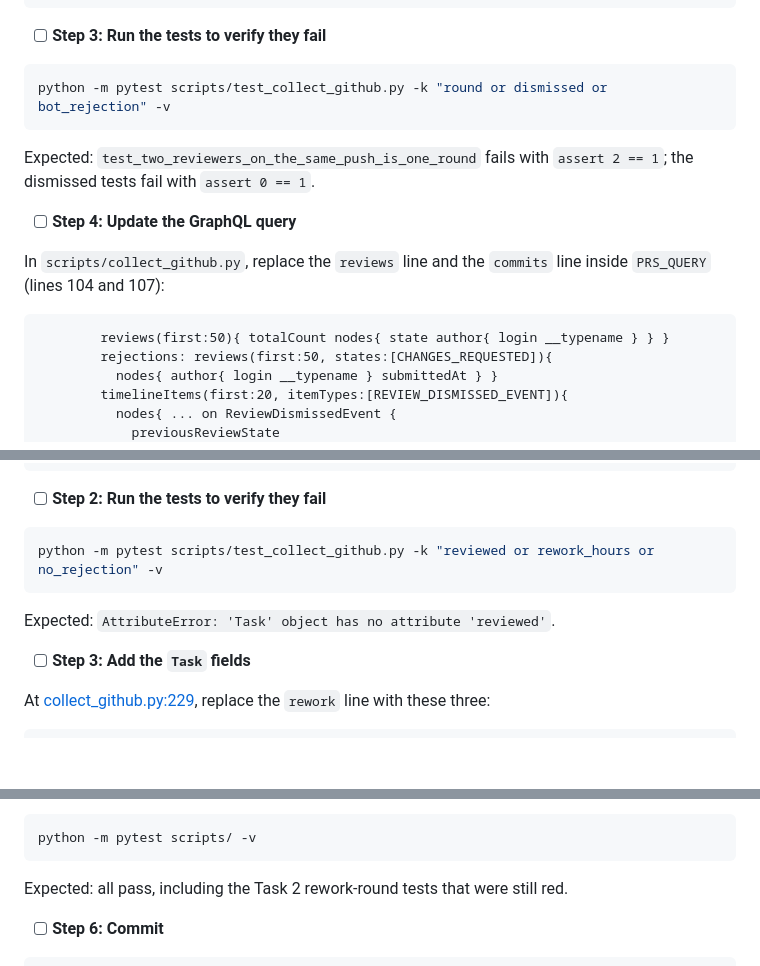
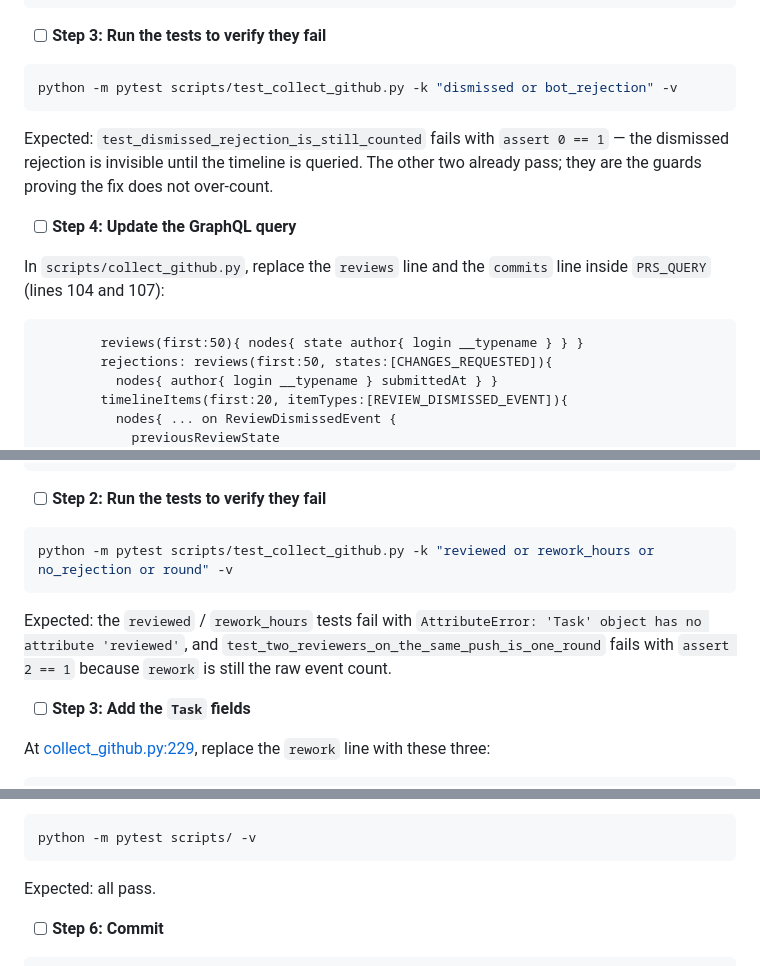
Before and after one commit to wing-csi/ManagementDashboard, a Markdown page: plans/2026-07-28-rework-statistics.md, 3 parts joined by grey strips. Drawn GitHub-style; blank space fills up the shorter version.

````diff
--- a/plans/2026-07-28-rework-statistics.md
+++ b/plans/2026-07-28-rework-statistics.md
@@ -283,17 +261,17 @@ def test_bot_rejection_is_not_counted():
 - [ ] **Step 3: Run the tests to verify they fail**
 
 ```bash
-python -m pytest scripts/test_collect_github.py -k "round or dismissed or bot_rejection" -v
+python -m pytest scripts/test_collect_github.py -k "dismissed or bot_rejection" -v
 ```
 
-Expected: `test_two_reviewers_on_the_same_push_is_one_round` fails with `assert 2 == 1`; the dismissed tests fail with `assert 0 == 1`.
+Expected: `test_dismissed_rejection_is_still_counted` fails with `assert 0 == 1` — the dismissed rejection is invisible until the timeline is queried. The other two already pass; they are the guards proving the fix does not over-count.
 
 - [ ] **Step 4: Update the GraphQL query**
 
 In `scripts/collect_github.py`, replace the `reviews` line and the `commits` line inside `PRS_QUERY` (lines 104 and 107):
 
 ```graphql
-        reviews(first:50){ totalCount nodes{ state author{ login __typename } } }
+        reviews(first:50){ nodes{ state author{ login __typename } } }
         rejections: reviews(first:50, states:[CHANGES_REQUESTED]){
           nodes{ author{ login __typename } submittedAt } }
         timelineItems(first:20, itemTypes:[REVIEW_DISMISSED_EVENT]){
@@ -457,10 +456,10 @@ def test_no_rejection_means_no_rework_hours():
 - [ ] **Step 2: Run the tests to verify they fail**
 
 ```bash
-python -m pytest scripts/test_collect_github.py -k "reviewed or rework_hours or no_rejection" -v
+python -m pytest scripts/test_collect_github.py -k "reviewed or rework_hours or no_rejection or round" -v
 ```
 
-Expected: `AttributeError: 'Task' object has no attribute 'reviewed'`.
+Expected: the `reviewed` / `rework_hours` tests fail with `AttributeError: 'Task' object has no attribute 'reviewed'`, and `test_two_reviewers_on_the_same_push_is_one_round` fails with `assert 2 == 1` because `rework` is still the raw event count.
 
 - [ ] **Step 3: Add the `Task` fields**
 
@@ -503,7 +502,7 @@ Then in the `Task(...)` construction, replace the `rework=sig.changes_requested,
 python -m pytest scripts/ -v
 ```
 
-Expected: all pass, including the Task 2 rework-round tests that were still red.
+Expected: all pass.
 
 - [ ] **Step 6: Commit**
 
````
Also changed, not shown: other parts of plans/2026-07-28-rework-statistics.md (+25 -26 lines).
